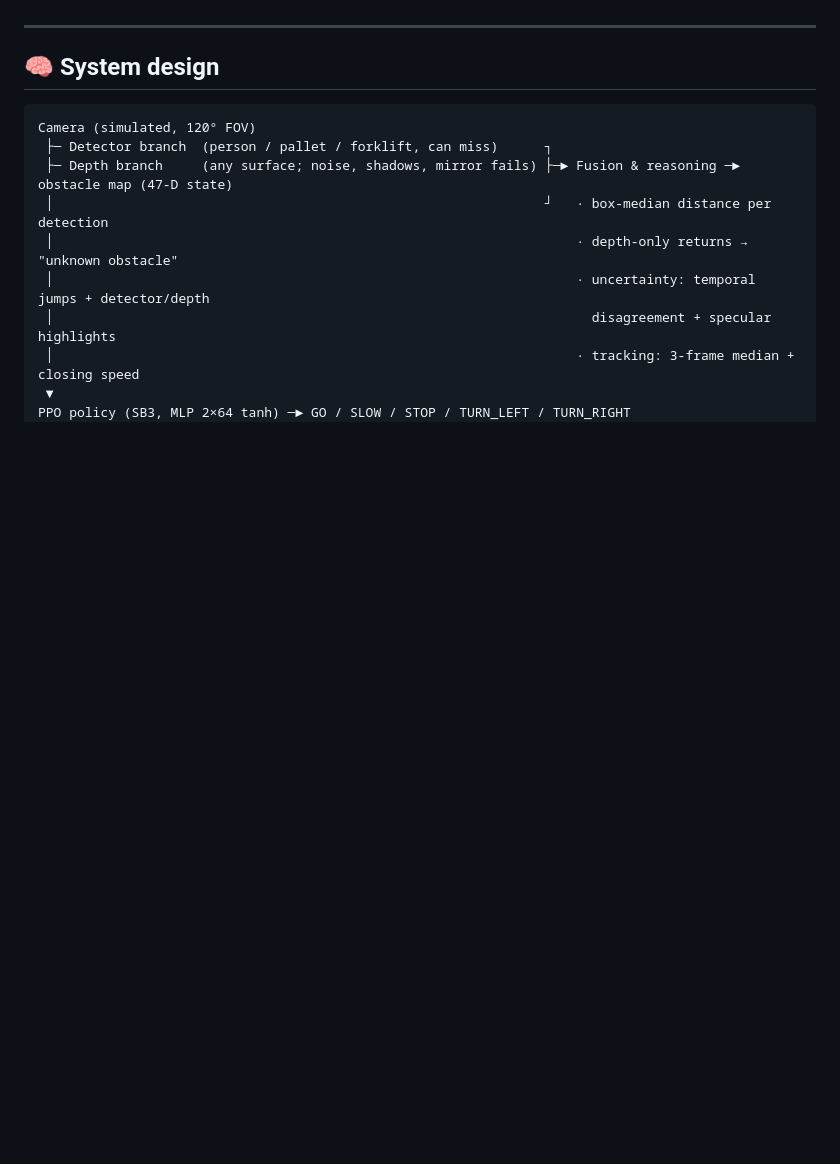
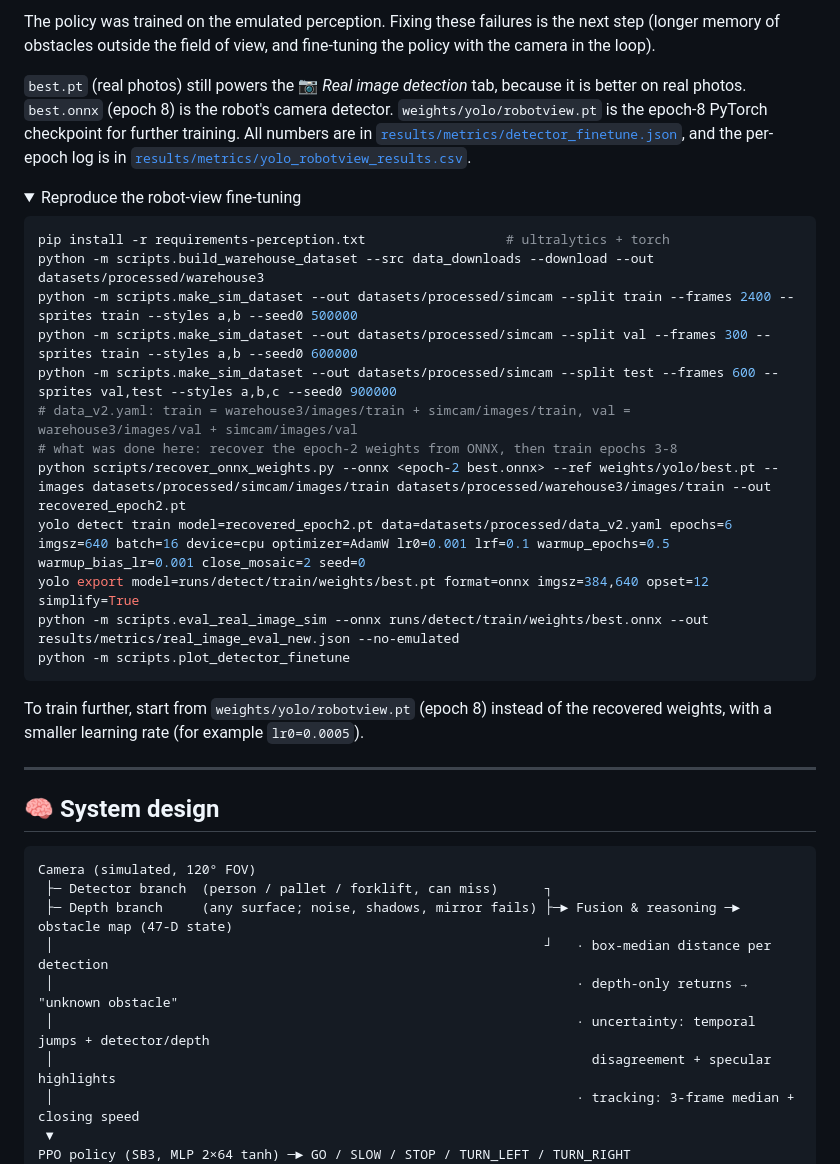
Before and after one commit to stevenkayitaresteven/warehouse-obstacle-detection, a Markdown page: README.md, the part around one of its changes. Rendered like a GitHub page; folded sections open; blank space fills up the shorter version.

````diff
--- a/README.md
+++ b/README.md
@@ -172,3 +204,28 @@ python -m scripts.eval_yolo --weights weights/yolo/best.pt
+The policy was trained on the emulated perception. Fixing these failures is the next step (longer memory of obstacles outside the field of view, and fine-tuning the policy with the camera in the loop).
+
+`best.pt` (real photos) still powers the 📷 *Real image detection* tab, because it is better on real photos. `best.onnx` (epoch 8) is the robot's camera detector. `weights/yolo/robotview.pt` is the epoch-8 PyTorch checkpoint for further training. All numbers are in [`results/metrics/detector_finetune.json`](results/metrics/detector_finetune.json), and the per-epoch log is in [`results/metrics/yolo_robotview_results.csv`](results/metrics/yolo_robotview_results.csv).
+
+<details><summary>Reproduce the robot-view fine-tuning</summary>
+
+```bash
+pip install -r requirements-perception.txt                  # ultralytics + torch
+python -m scripts.build_warehouse_dataset --src data_downloads --download --out datasets/processed/warehouse3
+python -m scripts.make_sim_dataset --out datasets/processed/simcam --split train --frames 2400 --sprites train --styles a,b --seed0 500000
+python -m scripts.make_sim_dataset --out datasets/processed/simcam --split val --frames 300 --sprites train --styles a,b --seed0 600000
+python -m scripts.make_sim_dataset --out datasets/processed/simcam --split test --frames 600 --sprites val,test --styles a,b,c --seed0 900000
+# data_v2.yaml: train = warehouse3/images/train + simcam/images/train, val = warehouse3/images/val + simcam/images/val
+# what was done here: recover the epoch-2 weights from ONNX, then train epochs 3-8
+python scripts/recover_onnx_weights.py --onnx <epoch-2 best.onnx> --ref weights/yolo/best.pt --images datasets/processed/simcam/images/train datasets/processed/warehouse3/images/train --out recovered_epoch2.pt
+yolo detect train model=recovered_epoch2.pt data=datasets/processed/data_v2.yaml epochs=6 imgsz=640 batch=16 device=cpu optimizer=AdamW lr0=0.001 lrf=0.1 warmup_epochs=0.5 warmup_bias_lr=0.001 close_mosaic=2 seed=0
+yolo export model=runs/detect/train/weights/best.pt format=onnx imgsz=384,640 opset=12 simplify=True
+python -m scripts.eval_real_image_sim --onnx runs/detect/train/weights/best.onnx --out results/metrics/real_image_eval_new.json --no-emulated
+python -m scripts.plot_detector_finetune
+```
+
+To train further, start from `weights/yolo/robotview.pt` (epoch 8) instead of the recovered weights, with a smaller learning rate (for example `lr0=0.0005`).
+
+</details>
+
 ---
 
 ## 🧠 System design
````
Also changed, not shown: other parts of README.md (+32 -0 lines), results/graphs/yolo_robotview_finetune.png (added), 4 other files.
